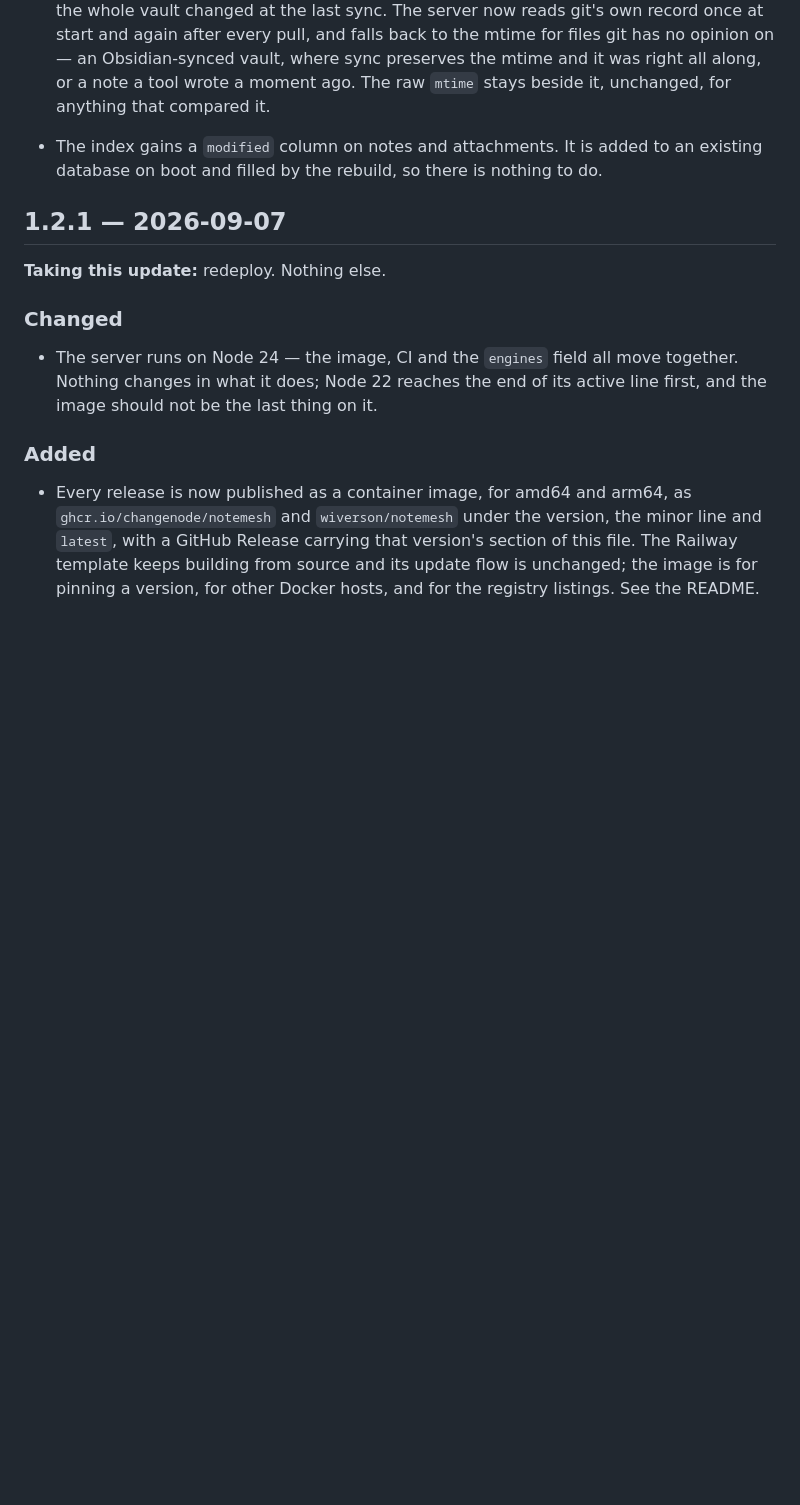
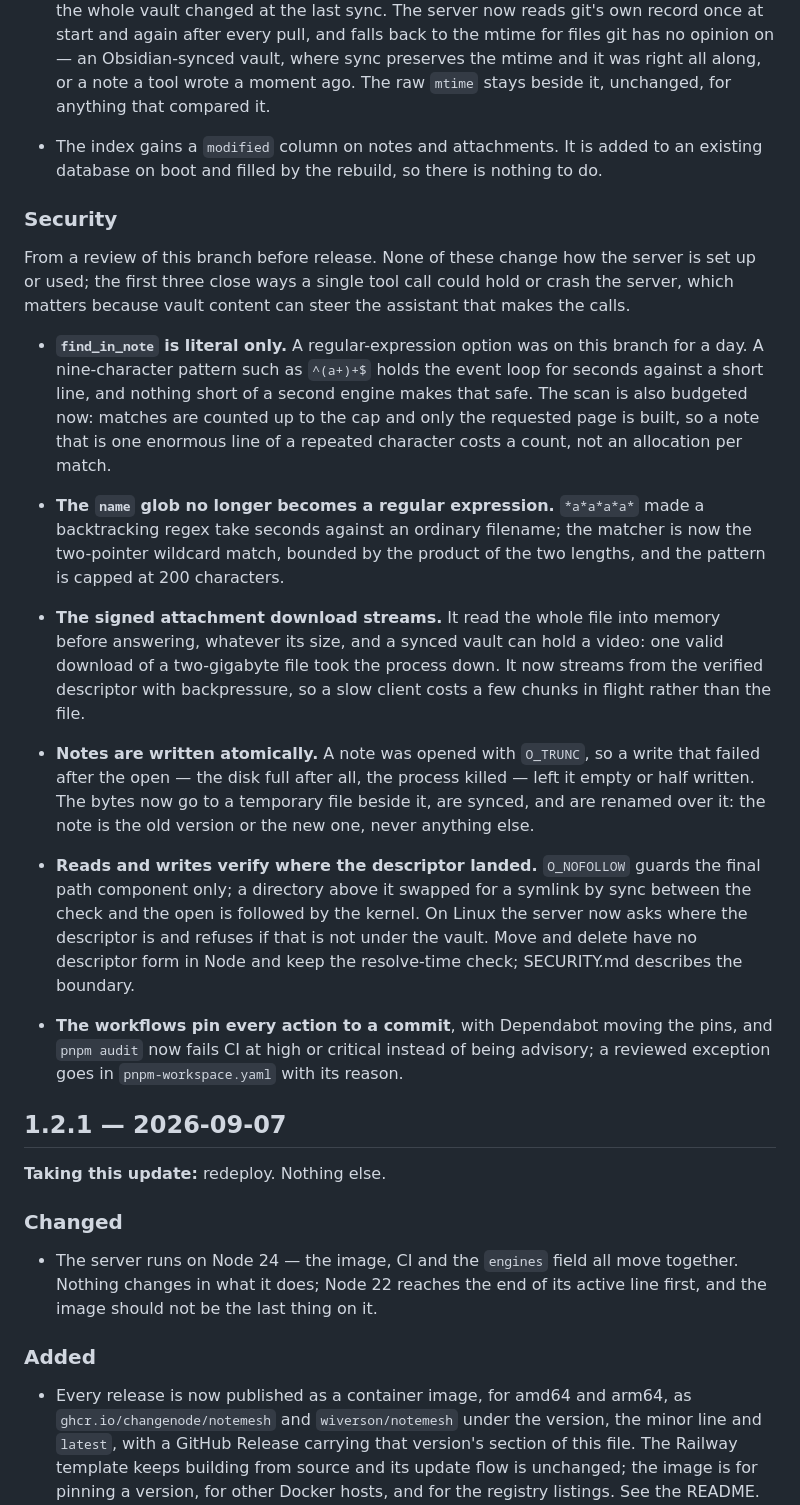
Before and after one commit to ChangeNode/notemesh, a Markdown page: CHANGELOG.md, the part around the change. GitHub-like rendering; blank space fills up the shorter version.

Commit message:
Release notes for the security work on 1.3
Co-Authored-By: Claude Fable 5.1 <noreply@anthropic.com>

```diff
--- a/CHANGELOG.md
+++ b/CHANGELOG.md
@@ -137,6 +137,48 @@ default changed: `move_note` now rewrites links, as described under Changed.
 - The index gains a `modified` column on notes and attachments. It is added
   to an existing database on boot and filled by the rebuild, so there is
   nothing to do.
+
+### Security
+
+From a review of this branch before release. None of these change how the
+server is set up or used; the first three close ways a single tool call could
+hold or crash the server, which matters because vault content can steer the
+assistant that makes the calls.
+
+- **`find_in_note` is literal only.** A regular-expression option was on this
+  branch for a day. A nine-character pattern such as `^(a+)+$` holds the event
+  loop for seconds against a short line, and nothing short of a second engine
+  makes that safe. The scan is also budgeted now: matches are counted up to
+  the cap and only the requested page is built, so a note that is one enormous
+  line of a repeated character costs a count, not an allocation per match.
+
+- **The `name` glob no longer becomes a regular expression.** `*a*a*a*a*` made
+  a backtracking regex take seconds against an ordinary filename; the matcher
+  is now the two-pointer wildcard match, bounded by the product of the two
+  lengths, and the pattern is capped at 200 characters.
+
+- **The signed attachment download streams.** It read the whole file into
+  memory before answering, whatever its size, and a synced vault can hold a
+  video: one valid download of a two-gigabyte file took the process down. It
+  now streams from the verified descriptor with backpressure, so a slow client
+  costs a few chunks in flight rather than the file.
+
+- **Notes are written atomically.** A note was opened with `O_TRUNC`, so a
+  write that failed after the open — the disk full after all, the process
+  killed — left it empty or half written. The bytes now go to a temporary
+  file beside it, are synced, and are renamed over it: the note is the old
+  version or the new one, never anything else.
+
+- **Reads and writes verify where the descriptor landed.** `O_NOFOLLOW` guards
+  the final path component only; a directory above it swapped for a symlink by
+  sync between the check and the open is followed by the kernel. On Linux the
+  server now asks where the descriptor is and refuses if that is not under the
+  vault. Move and delete have no descriptor form in Node and keep the
+  resolve-time check; SECURITY.md describes the boundary.
+
+- **The workflows pin every action to a commit**, with Dependabot moving the
+  pins, and `pnpm audit` now fails CI at high or critical instead of being
+  advisory; a reviewed exception goes in `pnpm-workspace.yaml` with its reason.
 
 ## 1.2.1 — 2026-09-07
 
```
